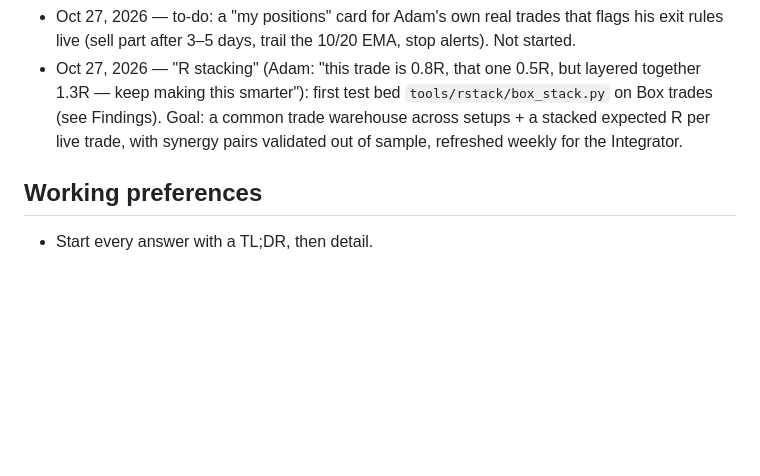
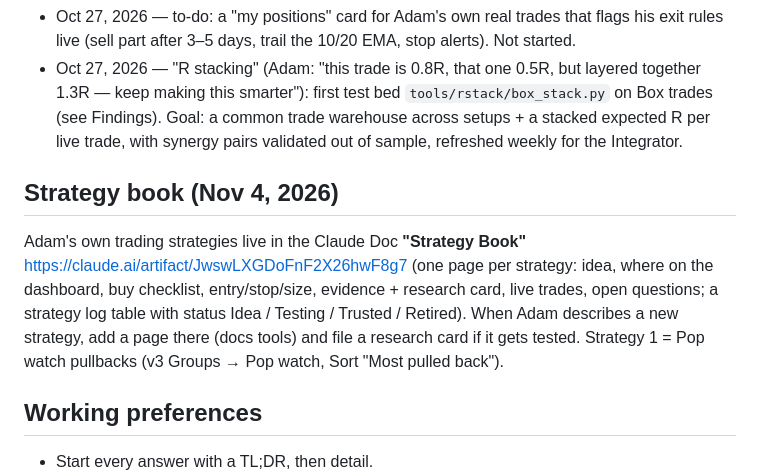
Before and after one commit to az123-stack/breadth-monitor, a Markdown page: CLAUDE.md, the part around the change. GitHub-like rendering; blank space fills up the shorter version.

Commit message:
CLAUDE.md: strategy book link
Co-Authored-By: Claude Opus 5.5 <noreply@anthropic.com>
Claude-Session: https://claude.ai/code/session_01PrEPA9v1Mbuw4dKFZgtXwe

```diff
--- a/CLAUDE.md
+++ b/CLAUDE.md
@@ -957,6 +957,12 @@ and keep it current.
   first test bed `tools/rstack/box_stack.py` on Box trades (see Findings). Goal: a common trade warehouse across setups + a stacked
   expected R per live trade, with synergy pairs validated out of sample, refreshed weekly for the Integrator.
 
+## Strategy book (Nov 4, 2026)
+Adam's own trading strategies live in the Claude Doc **"Strategy Book"** https://claude.ai/artifact/JwswLXGDoFnF2X26hwF8g7 (one page per
+strategy: idea, where on the dashboard, buy checklist, entry/stop/size, evidence + research card, live trades, open questions; a strategy
+log table with status Idea / Testing / Trusted / Retired). When Adam describes a new strategy, add a page there (docs tools) and file a
+research card if it gets tested. Strategy 1 = Pop watch pullbacks (v3 Groups → Pop watch, Sort "Most pulled back").
+
 ## Working preferences
 - Start every answer with a TL;DR, then detail.
 - Ship working changes; verify with `--rebuild-only`, the tests, and a headless browser check before pushing.
```
